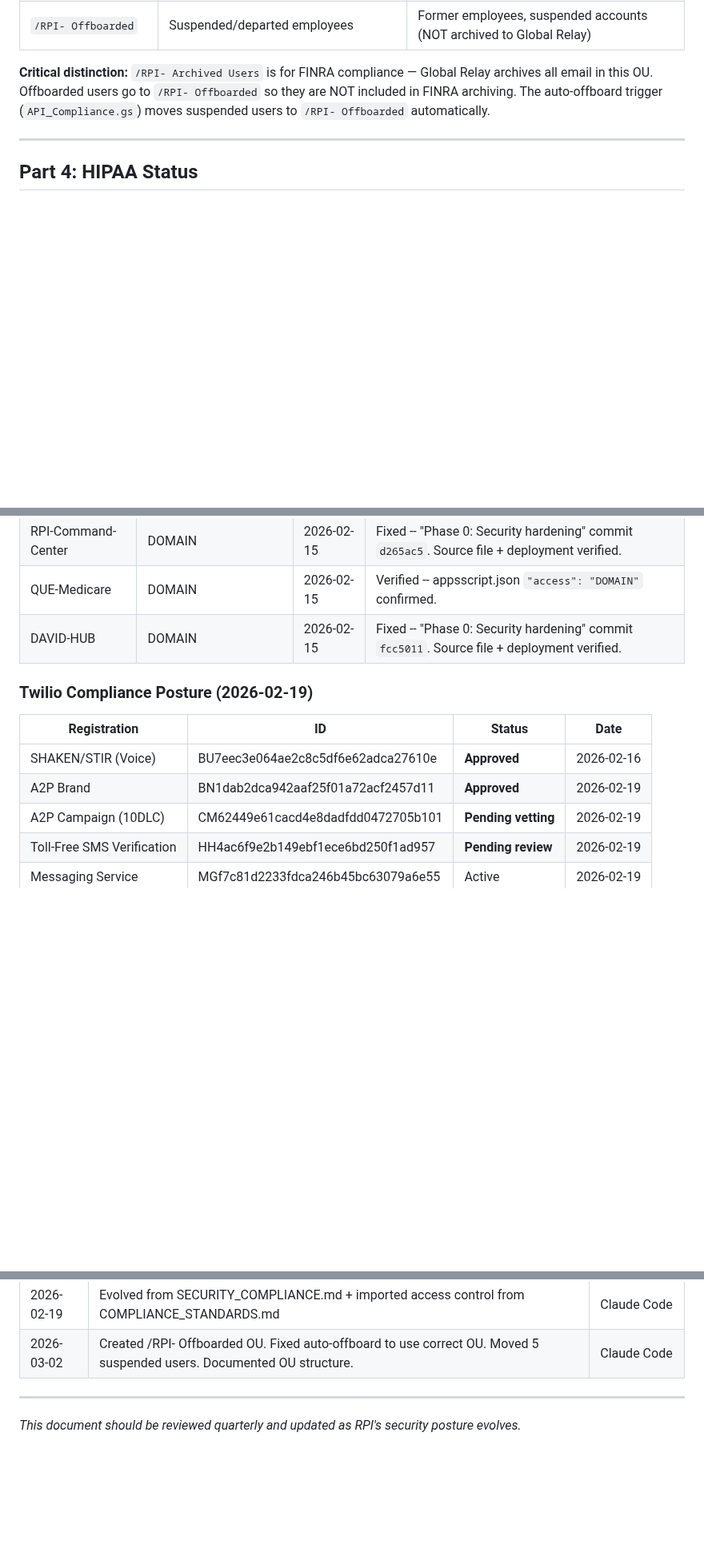
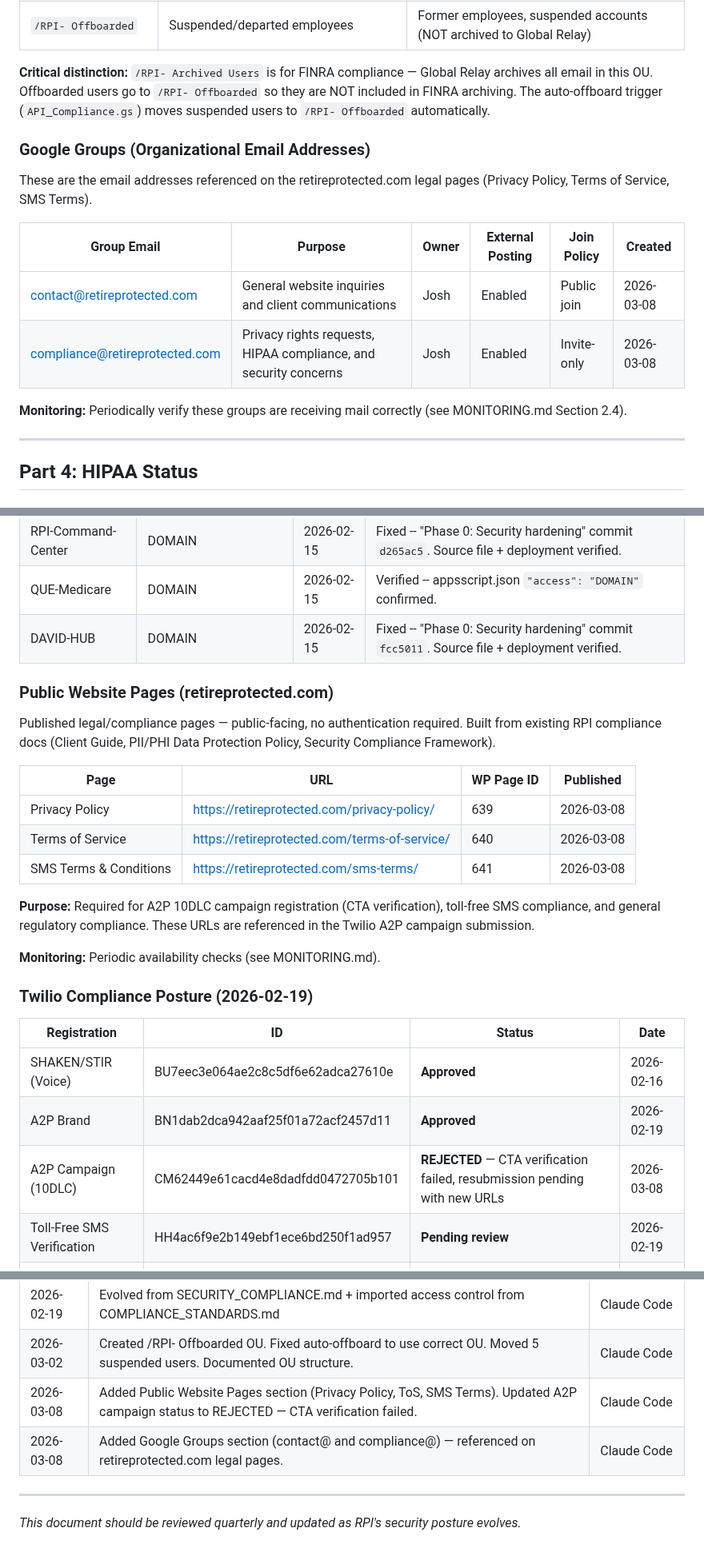
Before and after one commit to retirementprotectors/RPI-Standards, a Markdown page: reference/os/POSTURE.md, 3 parts joined by grey strips. Shown at 80% size. GitHub-like rendering; blank space fills up the shorter version.

```diff
--- a/reference/os/POSTURE.md
+++ b/reference/os/POSTURE.md
@@ -133,6 +133,17 @@ Super Admins locked to **Josh + John Behn only** (reduced from 5 to 2 as of Q1 2
 
 **Critical distinction:** `/RPI- Archived Users` is for FINRA compliance — Global Relay archives all email in this OU. Offboarded users go to `/RPI- Offboarded` so they are NOT included in FINRA archiving. The auto-offboard trigger (`API_Compliance.gs`) moves suspended users to `/RPI- Offboarded` automatically.
 
+### Google Groups (Organizational Email Addresses)
+
+These are the email addresses referenced on the retireprotected.com legal pages (Privacy Policy, Terms of Service, SMS Terms).
+
+| Group Email | Purpose | Owner | External Posting | Join Policy | Created |
+|-------------|---------|-------|-----------------|-------------|---------|
+| contact@retireprotected.com | General website inquiries and client communications | Josh | Enabled | Public join | 2026-03-08 |
+| compliance@retireprotected.com | Privacy rights requests, HIPAA compliance, and security concerns | Josh | Enabled | Invite-only | 2026-03-08 |
+
+**Monitoring:** Periodically verify these groups are receiving mail correctly (see MONITORING.md Section 2.4).
+
 ---
 
 ## Part 4: HIPAA Status
@@ -187,13 +198,27 @@ For PHI handling policies, see [STANDARDS.md](STANDARDS.md).
 | QUE-Medicare | DOMAIN | 2026-02-15 | Verified -- appsscript.json `"access": "DOMAIN"` confirmed. |
 | DAVID-HUB | DOMAIN | 2026-02-15 | Fixed -- "Phase 0: Security hardening" commit `fcc5011`. Source file + deployment verified. |
 
+### Public Website Pages (retireprotected.com)
+
+Published legal/compliance pages — public-facing, no authentication required. Built from existing RPI compliance docs (Client Guide, PII/PHI Data Protection Policy, Security Compliance Framework).
+
+| Page | URL | WP Page ID | Published |
+|------|-----|------------|-----------|
+| Privacy Policy | https://retireprotected.com/privacy-policy/ | 639 | 2026-03-08 |
+| Terms of Service | https://retireprotected.com/terms-of-service/ | 640 | 2026-03-08 |
+| SMS Terms & Conditions | https://retireprotected.com/sms-terms/ | 641 | 2026-03-08 |
+
+**Purpose:** Required for A2P 10DLC campaign registration (CTA verification), toll-free SMS compliance, and general regulatory compliance. These URLs are referenced in the Twilio A2P campaign submission.
+
+**Monitoring:** Periodic availability checks (see MONITORING.md).
+
 ### Twilio Compliance Posture (2026-02-19)
 
 | Registration | ID | Status | Date |
 |-------------|-----|--------|------|
 | SHAKEN/STIR (Voice) | BU7eec3e064ae2c8c5df6e62adca27610e | **Approved** | 2026-02-16 |
 | A2P Brand | BN1dab2dca942aaf25f01a72acf2457d11 | **Approved** | 2026-02-19 |
-| A2P Campaign (10DLC) | CM62449e61cacd4e8dadfdd0472705b101 | **Pending vetting** | 2026-02-19 |
+| A2P Campaign (10DLC) | CM62449e61cacd4e8dadfdd0472705b101 | **REJECTED** — CTA verification failed, resubmission pending with new URLs | 2026-03-08 |
 | Toll-Free SMS Verification | HH4ac6f9e2b149ebf1ece6bd250f1ad957 | **Pending review** | 2026-02-19 |
 | Messaging Service | MGf7c81d2233fdca246b45bc63079a6e55 | Active | 2026-02-19 |
 | Customer Profile | BU3d7b6cc9f05d41fee354c6af90a003b8 | Twilio-approved | 2026-02-16 |
@@ -306,6 +331,8 @@ For PHI handling policies, see [STANDARDS.md](STANDARDS.md).
 | 2026-02-15 | All 13 apps verified DOMAIN (12 compliant + 1 approved exception). RIIMO, RPI-Command-Center, DAVID-HUB remediated. QUE-Medicare verified. | Claude Code |
 | 2026-02-19 | Evolved from SECURITY_COMPLIANCE.md + imported access control from COMPLIANCE_STANDARDS.md | Claude Code |
 | 2026-03-02 | Created /RPI- Offboarded OU. Fixed auto-offboard to use correct OU. Moved 5 suspended users. Documented OU structure. | Claude Code |
+| 2026-03-08 | Added Public Website Pages section (Privacy Policy, ToS, SMS Terms). Updated A2P campaign status to REJECTED — CTA verification failed. | Claude Code |
+| 2026-03-08 | Added Google Groups section (contact@ and compliance@) — referenced on retireprotected.com legal pages. | Claude Code |
 
 ---
 
```
Also changed, not shown: reference/os/MONITORING.md (+26 -1 lines).
